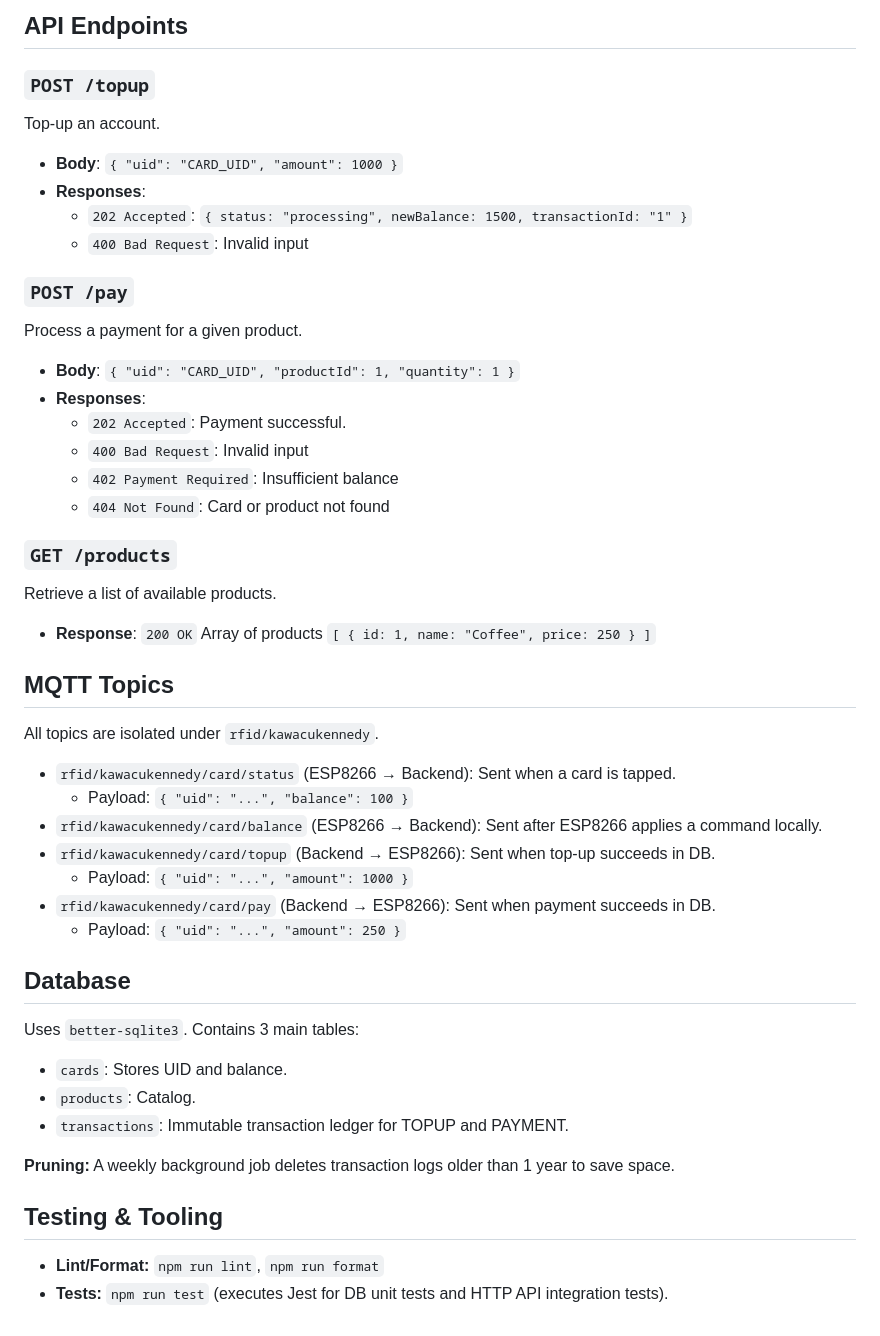
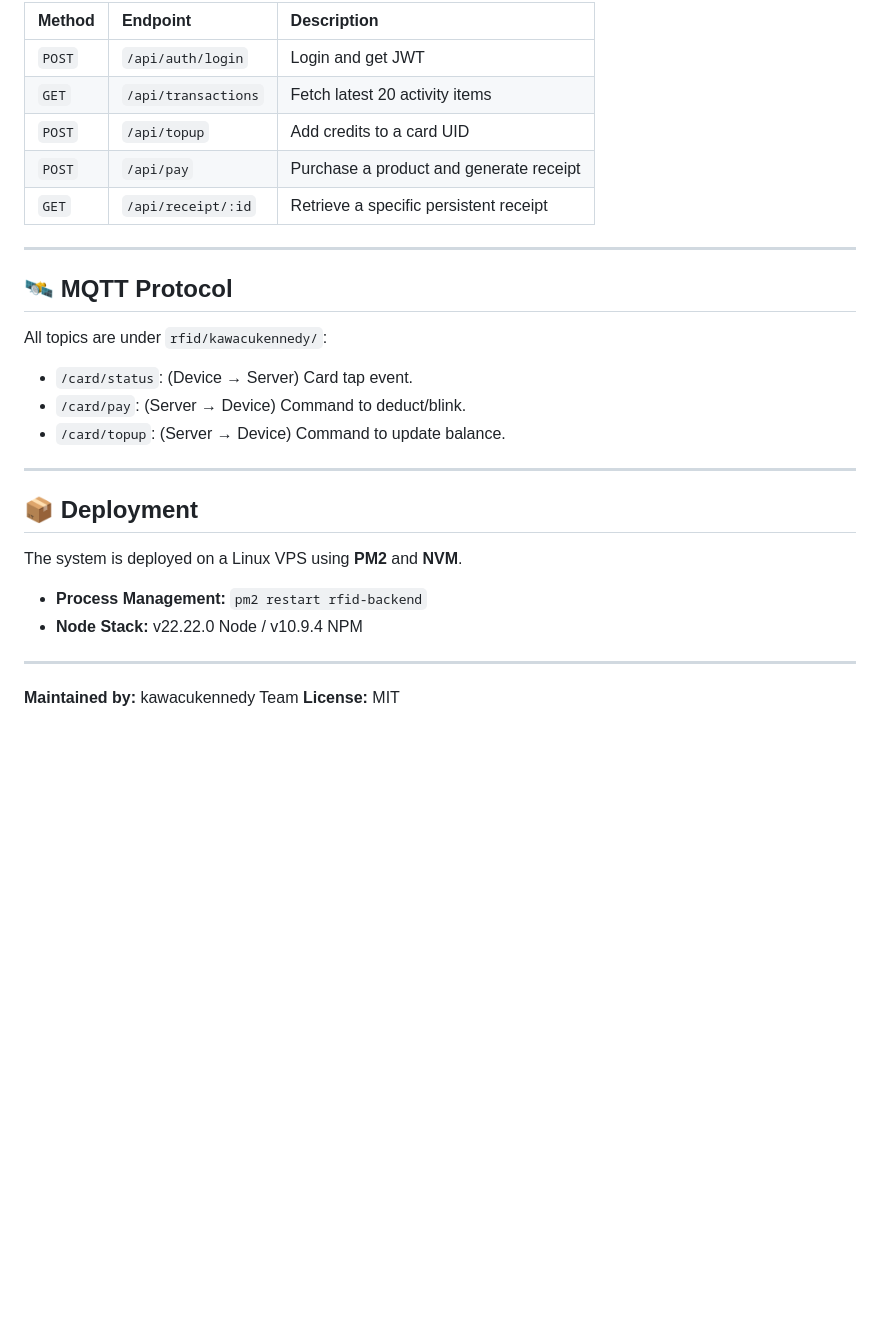
Before and after one commit to kawacukennedy/new_rfid_payment_system, a Markdown page: README.md, the part around one of its changes. GitHub-like rendering; blank space fills up the shorter version.

```diff
--- a/README.md
+++ b/README.md
@@ -43,45 +70,27 @@ Use this script to simulate card taps directly from your terminal.
 
-## API Endpoints
+| Method | Endpoint | Description |
+| :--- | :--- | :--- |
+| `POST` | `/api/auth/login` | Login and get JWT |
+| `GET` | `/api/transactions` | Fetch latest 20 activity items |
+| `POST` | `/api/topup` | Add credits to a card UID |
+| `POST` | `/api/pay` | Purchase a product and generate receipt |
+| `GET` | `/api/receipt/:id` | Retrieve a specific persistent receipt |
 
-### `POST /topup`
-Top-up an account.
-- **Body**: `{ "uid": "CARD_UID", "amount": 1000 }`
-- **Responses**:
-    - `202 Accepted`: `{ status: "processing", newBalance: 1500, transactionId: "1" }`
-    - `400 Bad Request`: Invalid input
+---
 
-### `POST /pay`
-Process a payment for a given product.
-- **Body**: `{ "uid": "CARD_UID", "productId": 1, "quantity": 1 }`
-- **Responses**:
-    - `202 Accepted`: Payment successful.
-    - `400 Bad Request`: Invalid input
-    - `402 Payment Required`: Insufficient balance
-    - `404 Not Found`: Card or product not found
+## 🛰️ MQTT Protocol
+All topics are under `rfid/kawacukennedy/`:
+- `/card/status`: (Device → Server) Card tap event.
+- `/card/pay`: (Server → Device) Command to deduct/blink.
+- `/card/topup`: (Server → Device) Command to update balance.
 
-### `GET /products`
-Retrieve a list of available products.
-- **Response**: `200 OK` Array of products `[ { id: 1, name: "Coffee", price: 250 } ]`
+---
 
-## MQTT Topics
+## 📦 Deployment
+The system is deployed on a Linux VPS using **PM2** and **NVM**.
+- **Process Management:** `pm2 restart rfid-backend`
+- **Node Stack:** v22.22.0 Node / v10.9.4 NPM
 
-All topics are isolated under `rfid/kawacukennedy`.
-- `rfid/kawacukennedy/card/status` (ESP8266 → Backend): Sent when a card is tapped.
-  - Payload: `{ "uid": "...", "balance": 100 }`
-- `rfid/kawacukennedy/card/balance` (ESP8266 → Backend): Sent after ESP8266 applies a command locally.
-- `rfid/kawacukennedy/card/topup` (Backend → ESP8266): Sent when top-up succeeds in DB.
-  - Payload: `{ "uid": "...", "amount": 1000 }`
-- `rfid/kawacukennedy/card/pay` (Backend → ESP8266): Sent when payment succeeds in DB.
-  - Payload: `{ "uid": "...", "amount": 250 }`
-
-## Database
-Uses `better-sqlite3`. Contains 3 main tables:
-- `cards`: Stores UID and balance.
-- `products`: Catalog.
-- `transactions`: Immutable transaction ledger for TOPUP and PAYMENT.
-
-**Pruning:** A weekly background job deletes transaction logs older than 1 year to save space.
-
-## Testing & Tooling
-- **Lint/Format:** `npm run lint`, `npm run format`
-- **Tests:** `npm run test` (executes Jest for DB unit tests and HTTP API integration tests).
+---
+**Maintained by:** kawacukennedy Team
+**License:** MIT
```
Also changed, not shown: other parts of README.md (+57 -30 lines).
